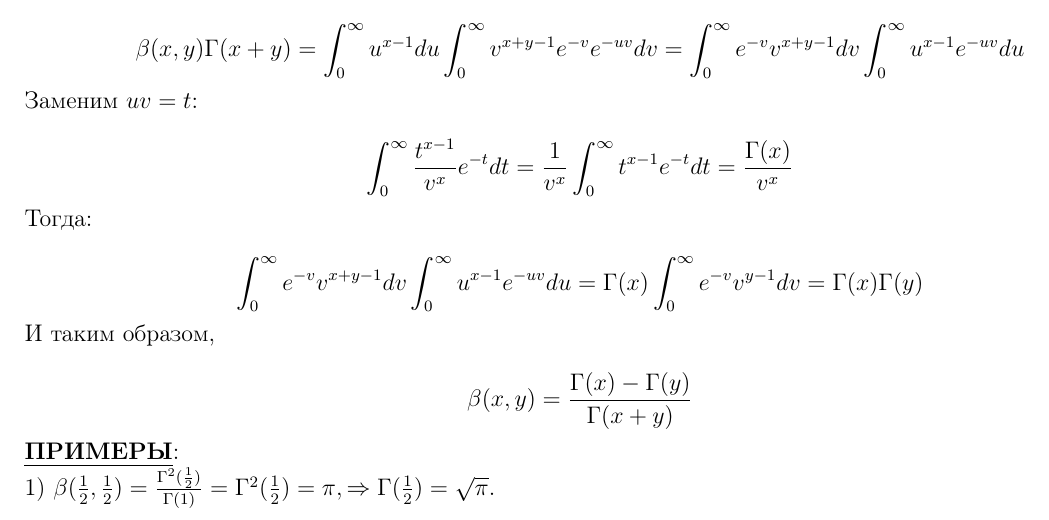
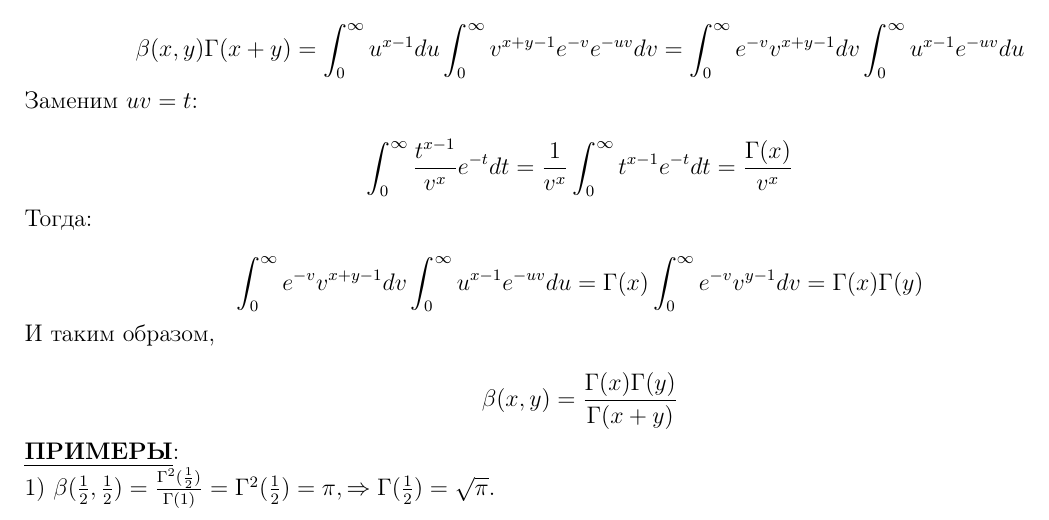
Before and after one commit to buraindo/ITMO, a LaTeX document (Mathanalysis/4thSemester/Conspectus/Conspectus.tex): part of page 42 of 47, cut so that both start at the same text. Compiled offline with pdfLaTeX.

Commit message:
Small fixes

```diff
--- a/Mathanalysis/4thSemester/Conspectus/Conspectus.tex
+++ b/Mathanalysis/4thSemester/Conspectus/Conspectus.tex
@@ -1032,7 +1032,7 @@ $$\int_0^\infty \frac{t^{x-1}}{v^{x}} e^{-t} dt = \frac{1}{v^x} \int_0^\infty t^
 Тогда:\par
 $$\int_0^\infty e^{-v} v^{x+y-1} dv \int_0^\infty u^{x-1} e^{-uv} du = \Gamma(x) \int_0^\infty e^{-v} v^{y-1} dv = \Gamma(x) \Gamma(y)$$
 И таким образом,\par
-$$\beta(x,y) = \frac{\Gamma(x) - \Gamma(y)}{\Gamma(x+y)}$$
+$$\beta(x,y) = \frac{\Gamma(x) \Gamma(y)}{\Gamma(x+y)}$$
 \uline{\textbf{ПРИМЕРЫ}}:\par
 1) $\beta(\frac{1}{2}, \frac{1}{2}) = \frac{\Gamma^2(\frac{1}{2})}{\Gamma(1)} = \Gamma^2(\frac{1}{2}) = \pi, \Rightarrow \Gamma(\frac{1}{2}) = \sqrt{\pi}$.\par
 $\Gamma(\frac{1}{2}) = \int_0^\infty t^{-\frac{1}{2}} e^{-t} dt = \int_0^\infty e^{-x^2} \frac{2x dx}{x} = 2\int_0^\infty e^{-x^2} dx = \sqrt{\pi}$ (Интеграл Пуассона).\par
```
Also changed, not shown: Mathanalysis/4thSemester/Conspectus/Conspectus.pdf, 3 other files.
